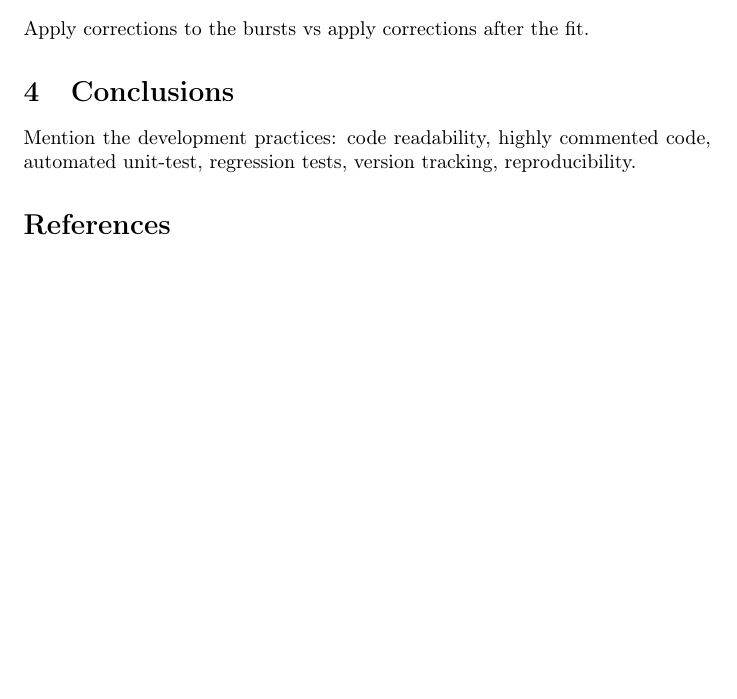
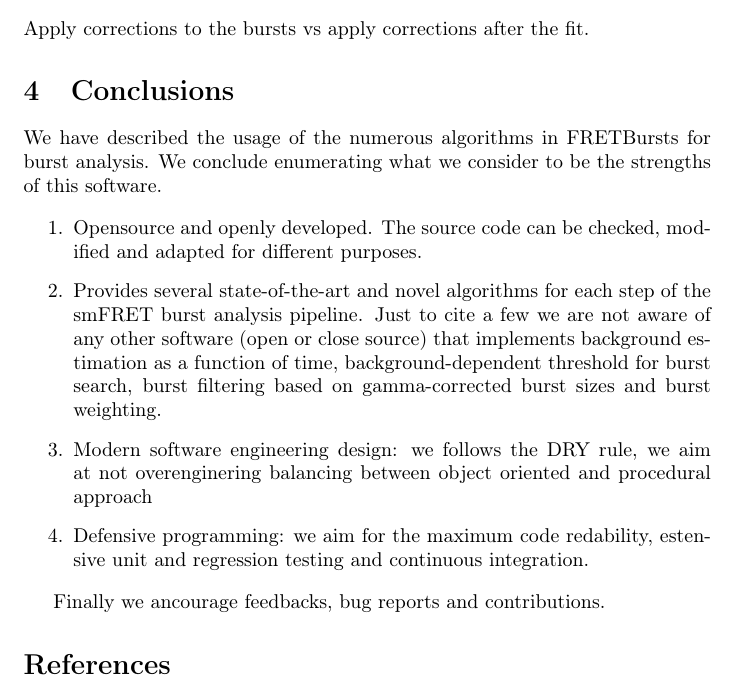
Before and after one commit to tritemio/fretbursts_paper, a LaTeX paper (main.tex, which reads Conclusions.tex): part of page 14 of 15, cut so that both start at the same text, the shorter picture padded with empty space. Compiled offline with pdfLaTeX.

Commit message:
edited Conclusions.tex

```diff
--- a/Conclusions.tex
+++ b/Conclusions.tex
@@ -1,3 +1,21 @@
 \section{Conclusions}
 
-Mention the development practices: code readability, highly commented code, automated unit-test, regression tests, version tracking, reproducibility.
+We have described the usage of the numerous algorithms in FRETBursts
+for burst analysis. We conclude enumerating what we consider to be the strengths
+of this software.
+
+\begin{enumerate}
+\item Opensource and openly developed. The source code can be checked, modified and
+adapted for different purposes.
+\item Provides several state-of-the-art and novel algorithms for each step of the
+smFRET burst analysis pipeline. Just to cite a few we are not aware of any other software
+(open or close source) that implements background estimation as a function of time,
+background-dependent threshold for burst search, burst filtering based on
+gamma-corrected burst sizes and burst weighting.
+\item Modern software engineering design: we follows the DRY rule, we aim at not
+overenginering balancing between object oriented and procedural approach
+\item Defensive programming: we aim for the maximum code redability,
+estensive unit and regression testing and continuous integration.
+\end{enumerate}
+
+Finally we ancourage feedbacks, bug reports and contributions.
```
